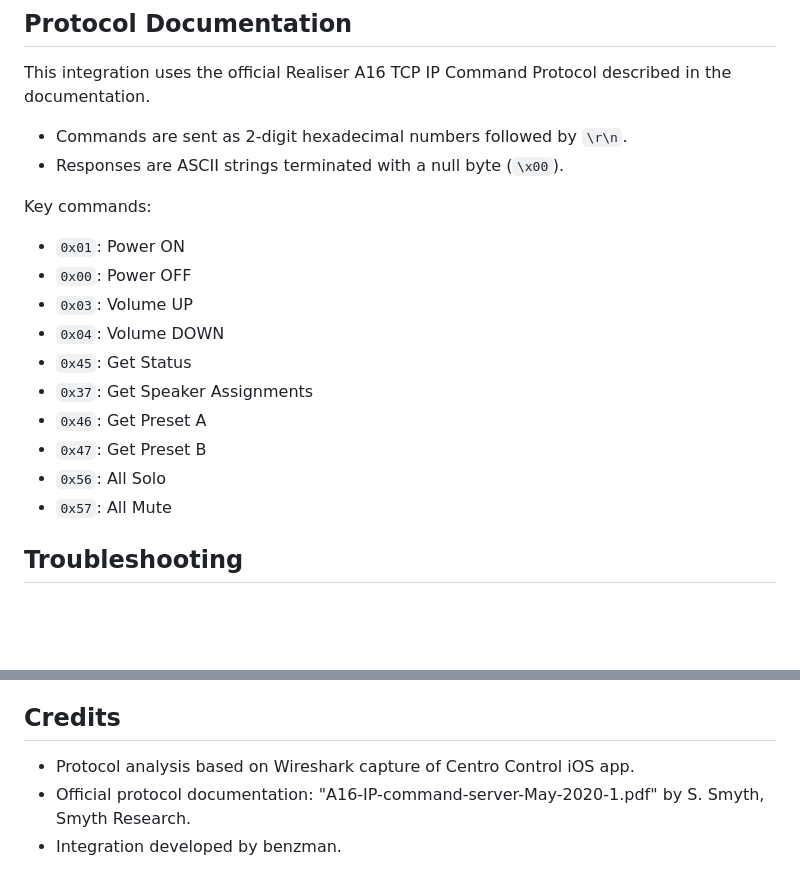
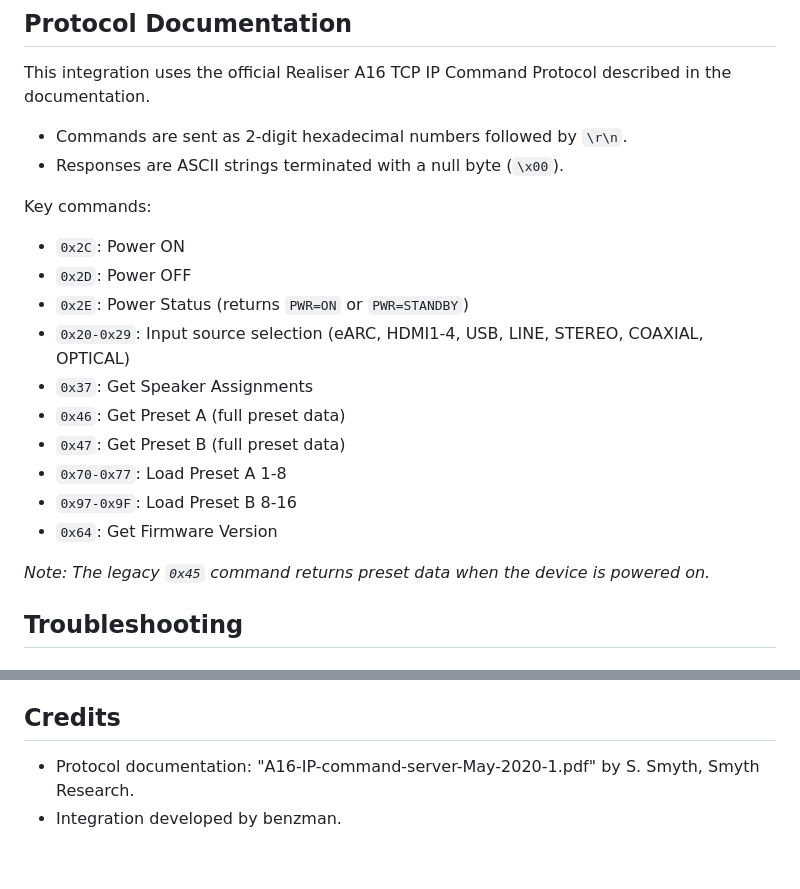
Before and after one commit to benzman/realiser-a16-ha, a Markdown page: README.md, 2 parts joined by grey strips. Rendered like a GitHub page; blank space fills up the shorter version.

Commit message:
Update protocol documentation with correct command codes
- Replace outdated IR command codes with documented IP commands
- Add power status (0x2E) and input selection commands (0x20-0x29)
- Simplify credits section

```diff
--- a/README.md
+++ b/README.md
@@ -95,16 +95,18 @@ This integration uses the official Realiser A16 TCP IP Command Protocol describe
 - Responses are ASCII strings terminated with a null byte (`\x00`).
 
 Key commands:
-- `0x01`: Power ON
-- `0x00`: Power OFF
-- `0x03`: Volume UP
-- `0x04`: Volume DOWN
-- `0x45`: Get Status
+- `0x2C`: Power ON
+- `0x2D`: Power OFF
+- `0x2E`: Power Status (returns `PWR=ON` or `PWR=STANDBY`)
+- `0x20-0x29`: Input source selection (eARC, HDMI1-4, USB, LINE, STEREO, COAXIAL, OPTICAL)
 - `0x37`: Get Speaker Assignments
-- `0x46`: Get Preset A
-- `0x47`: Get Preset B
-- `0x56`: All Solo
-- `0x57`: All Mute
+- `0x46`: Get Preset A (full preset data)
+- `0x47`: Get Preset B (full preset data)
+- `0x70-0x77`: Load Preset A 1-8
+- `0x97-0x9F`: Load Preset B 8-16
+- `0x64`: Get Firmware Version
+
+*Note: The legacy `0x45` command returns preset data when the device is powered on.*
 
 ## Troubleshooting
 
@@ -146,6 +148,5 @@ This integration is not officially supported by Smyth Research. Use at your own
 
 ## Credits
 
-- Protocol analysis based on Wireshark capture of Centro Control iOS app.
-- Official protocol documentation: "A16-IP-command-server-May-2020-1.pdf" by S. Smyth, Smyth Research.
+- Protocol documentation: "A16-IP-command-server-May-2020-1.pdf" by S. Smyth, Smyth Research.
 - Integration developed by benzman.
```
